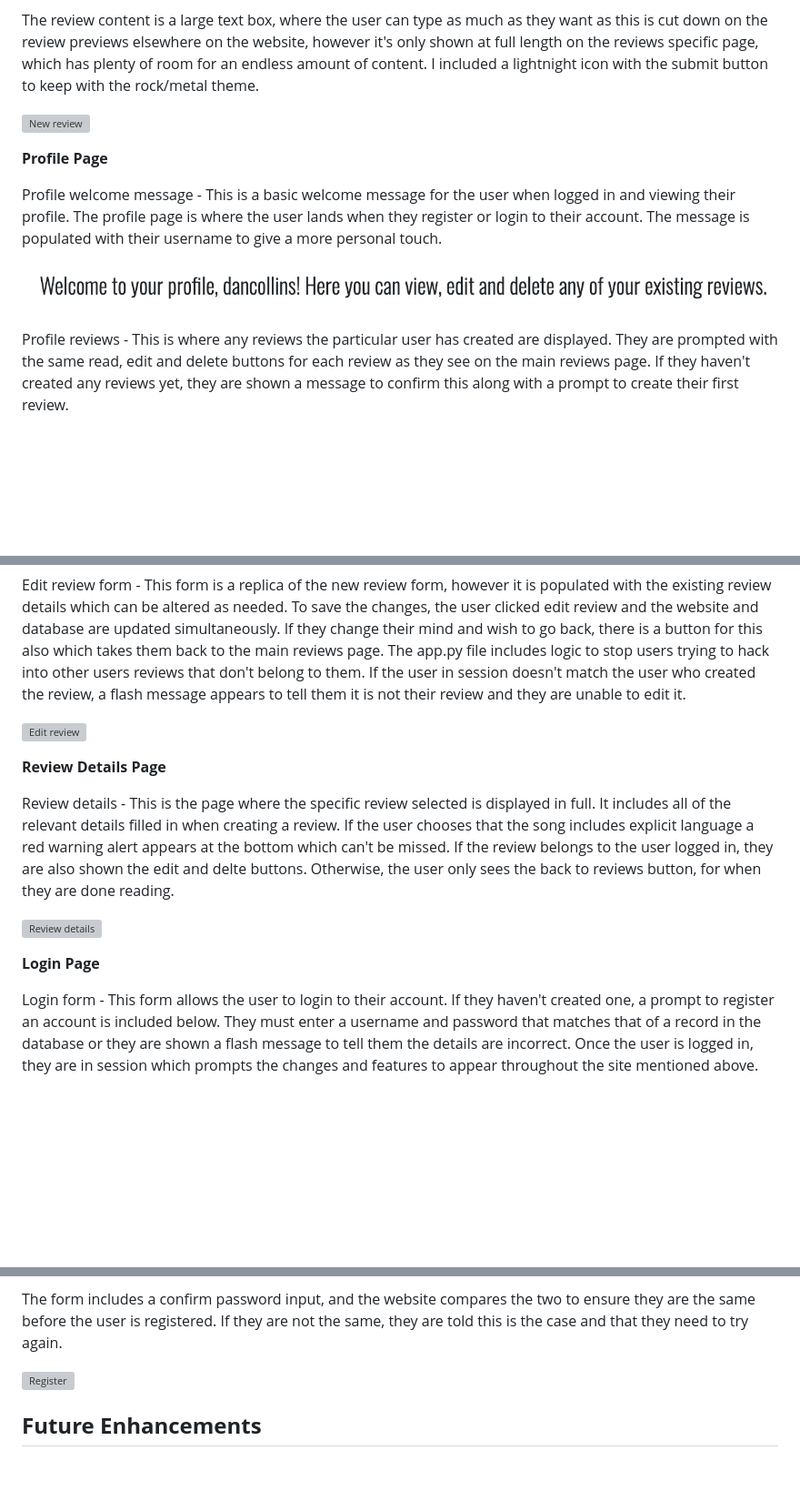
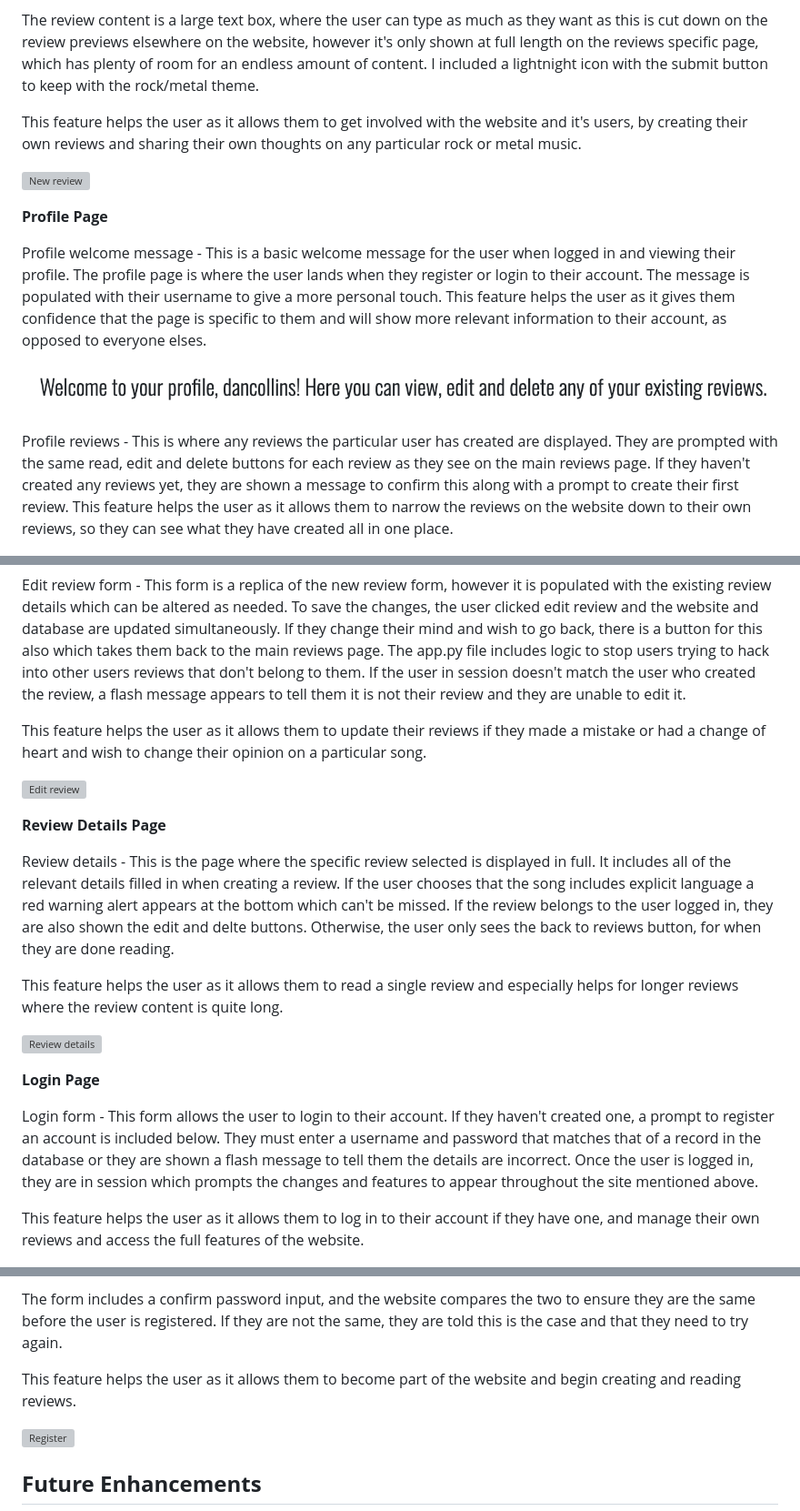
Before and after one commit to danielanthonycollins/riff-review, a Markdown page: README.md, 3 parts joined by grey strips. Shown: that part at 91% size. Rendered like a GitHub page; blank space fills up the shorter version; grey boxes are pictures that could not be loaded.

```diff
--- a/README.md
+++ b/README.md
@@ -186,15 +188,17 @@ An info message was only incuded for the review title explaining this because pe
 
 The review content is a large text box, where the user can type as much as they want as this is cut down on the review previews elsewhere on the website, however it's only shown at full length on the reviews specific page, which has plenty of room for an endless amount of content. I included a lightnight icon with the submit button to keep with the rock/metal theme.
 
+This feature helps the user as it allows them to get involved with the website and it's users, by creating their own reviews and sharing their own thoughts on any particular rock or metal music.
+
 ![New review](documentation/features/newreview.png)
 
 <strong>Profile Page</strong>
 
-Profile welcome message - This is a basic welcome message for the user when logged in and viewing their profile. The profile page is where the user lands when they register or login to their account. The message is populated with their username to give a more personal touch.
+Profile welcome message - This is a basic welcome message for the user when logged in and viewing their profile. The profile page is where the user lands when they register or login to their account. The message is populated with their username to give a more personal touch. This feature helps the user as it gives them confidence that the page is specific to them and will show more relevant information to their account, as opposed to everyone elses.
 
 ![Profile welcome message](documentation/features/welcomeprofile.png)
 
-Profile reviews - This is where any reviews the particular user has created are displayed. They are prompted with the same read, edit and delete buttons for each review as they see on the main reviews page. If they haven't created any reviews yet, they are shown a message to confirm this along with a prompt to create their first review.
+Profile reviews - This is where any reviews the particular user has created are displayed. They are prompted with the same read, edit and delete buttons for each review as they see on the main reviews page. If they haven't created any reviews yet, they are shown a message to confirm this along with a prompt to create their first review. This feature helps the user as it allows them to narrow the reviews on the website down to their own reviews, so they can see what they have created all in one place.
 
 ![Profile reviews](documentation/features/profilereviews.png)
 
@@ -202,17 +206,23 @@ Profile reviews - This is where any reviews the particular user has created are
 
 Edit review form - This form is a replica of the new review form, however it is populated with the existing review details which can be altered as needed. To save the changes, the user clicked edit review and the website and database are updated simultaneously. If they change their mind and wish to go back, there is a button for this also which takes them back to the main reviews page. The app.py file includes logic to stop users trying to hack into other users reviews that don't belong to them. If the user in session doesn't match the user who created the review, a flash message appears to tell them it is not their review and they are unable to edit it.
 
+This feature helps the user as it allows them to update their reviews if they made a mistake or had a change of heart and wish to change their opinion on a particular song.
+
 ![Edit review](documentation/features/editreview.png)
 
 <strong>Review Details Page</strong>
 
 Review details - This is the page where the specific review selected is displayed in full. It includes all of the relevant details filled in when creating a review. If the user chooses that the song includes explicit language a red warning alert appears at the bottom which can't be missed. If the review belongs to the user logged in, they are also shown the edit and delte buttons. Otherwise, the user only sees the back to reviews button, for when they are done reading.
 
+This feature helps the user as it allows them to read a single review and especially helps for longer reviews where the review content is quite long.
+
 ![Review details](documentation/features/reviewdetails.png)
 
 <strong>Login Page</strong>
 
 Login form - This form allows the user to login to their account. If they haven't created one, a prompt to register an account is included below. They must enter a username and password that matches that of a record in the database or they are shown a flash message to tell them the details are incorrect. Once the user is logged in, they are in session which prompts the changes and features to appear throughout the site mentioned above.
+
+This feature helps the user as it allows them to log in to their account if they have one, and manage their own reviews and access the full features of the website.
 
 ![Login](documentation/features/login.png)
 
@@ -221,6 +231,8 @@ Login form - This form allows the user to login to their account. If they haven'
 Register form - This form allows the the user to register for an account if they don't already have one. If they already have an account, a prompt is displayed underneath the form where they can login. When registering for an account, the user must follow the validation requirements, clearly explained underneath each input. If they don't, they are told to follow the requirements when they try to register.
 
 The form includes a confirm password input, and the website compares the two to ensure they are the same before the user is registered. If they are not the same, they are told this is the case and that they need to try again.
+
+This feature helps the user as it allows them to become part of the website and begin creating and reading reviews.
 
 ![Register](documentation/features/register.png)
 
```
Also changed, not shown: other parts of README.md (+9 -7 lines).
